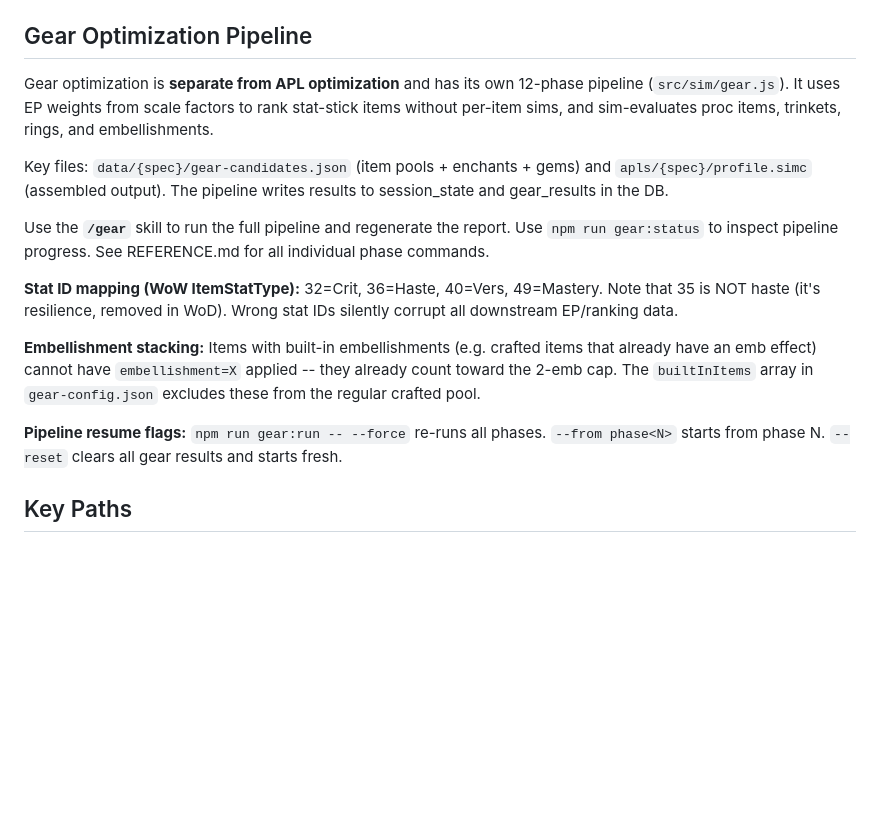
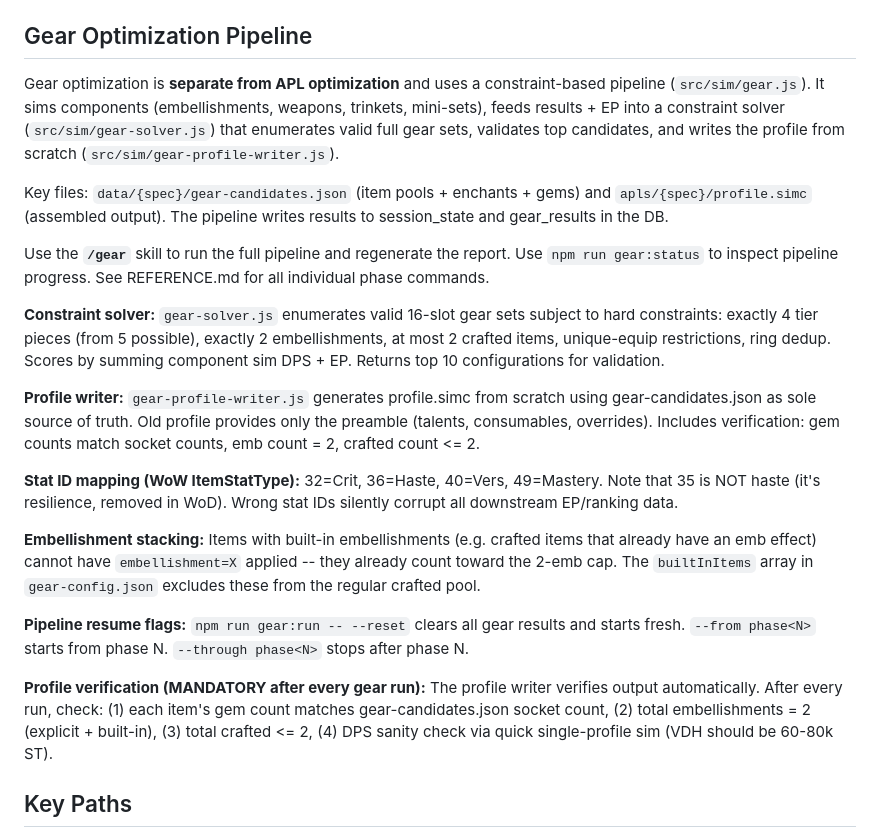
Before and after one commit to taherbert/dh-apl, a Markdown page: CLAUDE.md, the part around the change. GitHub-like rendering; blank space fills up the shorter version.

Commit message:
docs: update gear pipeline documentation for new optimizer

```diff
--- a/CLAUDE.md
+++ b/CLAUDE.md
@@ -71,17 +71,23 @@ Use `npm run db:status` to check DB contents. Use `npm run db:dump` for formatte
 
 ## Gear Optimization Pipeline
 
-Gear optimization is **separate from APL optimization** and has its own 12-phase pipeline (`src/sim/gear.js`). It uses EP weights from scale factors to rank stat-stick items without per-item sims, and sim-evaluates proc items, trinkets, rings, and embellishments.
+Gear optimization is **separate from APL optimization** and uses a constraint-based pipeline (`src/sim/gear.js`). It sims components (embellishments, weapons, trinkets, mini-sets), feeds results + EP into a constraint solver (`src/sim/gear-solver.js`) that enumerates valid full gear sets, validates top candidates, and writes the profile from scratch (`src/sim/gear-profile-writer.js`).
 
 Key files: `data/{spec}/gear-candidates.json` (item pools + enchants + gems) and `apls/{spec}/profile.simc` (assembled output). The pipeline writes results to session_state and gear_results in the DB.
 
 Use the **`/gear`** skill to run the full pipeline and regenerate the report. Use `npm run gear:status` to inspect pipeline progress. See REFERENCE.md for all individual phase commands.
 
+**Constraint solver:** `gear-solver.js` enumerates valid 16-slot gear sets subject to hard constraints: exactly 4 tier pieces (from 5 possible), exactly 2 embellishments, at most 2 crafted items, unique-equip restrictions, ring dedup. Scores by summing component sim DPS + EP. Returns top 10 configurations for validation.
+
+**Profile writer:** `gear-profile-writer.js` generates profile.simc from scratch using gear-candidates.json as sole source of truth. Old profile provides only the preamble (talents, consumables, overrides). Includes verification: gem counts match socket counts, emb count = 2, crafted count <= 2.
+
 **Stat ID mapping (WoW ItemStatType):** 32=Crit, 36=Haste, 40=Vers, 49=Mastery. Note that 35 is NOT haste (it's resilience, removed in WoD). Wrong stat IDs silently corrupt all downstream EP/ranking data.
 
 **Embellishment stacking:** Items with built-in embellishments (e.g. crafted items that already have an emb effect) cannot have `embellishment=X` applied -- they already count toward the 2-emb cap. The `builtInItems` array in `gear-config.json` excludes these from the regular crafted pool.
 
-**Pipeline resume flags:** `npm run gear:run -- --force` re-runs all phases. `--from phase<N>` starts from phase N. `--reset` clears all gear results and starts fresh.
+**Pipeline resume flags:** `npm run gear:run -- --reset` clears all gear results and starts fresh. `--from phase<N>` starts from phase N. `--through phase<N>` stops after phase N.
+
+**Profile verification (MANDATORY after every gear run):** The profile writer verifies output automatically. After every run, check: (1) each item's gem count matches gear-candidates.json socket count, (2) total embellishments = 2 (explicit + built-in), (3) total crafted <= 2, (4) DPS sanity check via quick single-profile sim (VDH should be 60-80k ST).
 
 ## Key Paths
 
```
Also changed, not shown: 1 other file.
